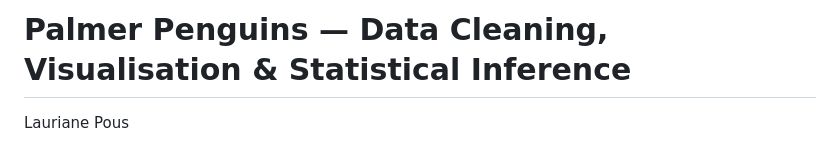
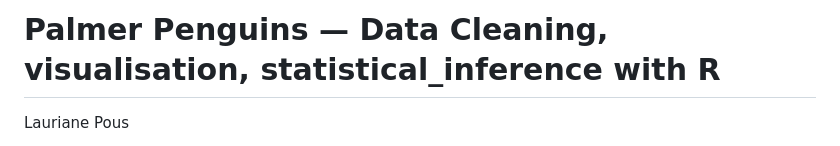
Before and after one commit to Lauripi/Coding_Skills, a Markdown page: Data_Cleaning_Visualisation_Statistical_Inference.md, the part around the change. Rendered like a GitHub page.

Commit message:
Update title formatting and capitalization in markdown
Programming language added (R)

```diff
--- a/Data_Cleaning_Visualisation_Statistical_Inference.md
+++ b/Data_Cleaning_Visualisation_Statistical_Inference.md
@@ -1,4 +1,4 @@
-# Palmer Penguins — Data Cleaning, Visualisation & Statistical Inference
+# Palmer Penguins — Data Cleaning, visualisation, statistical_inference with R
 Lauriane Pous
 
 - [Goal of this script](#goal-of-this-script)
```
